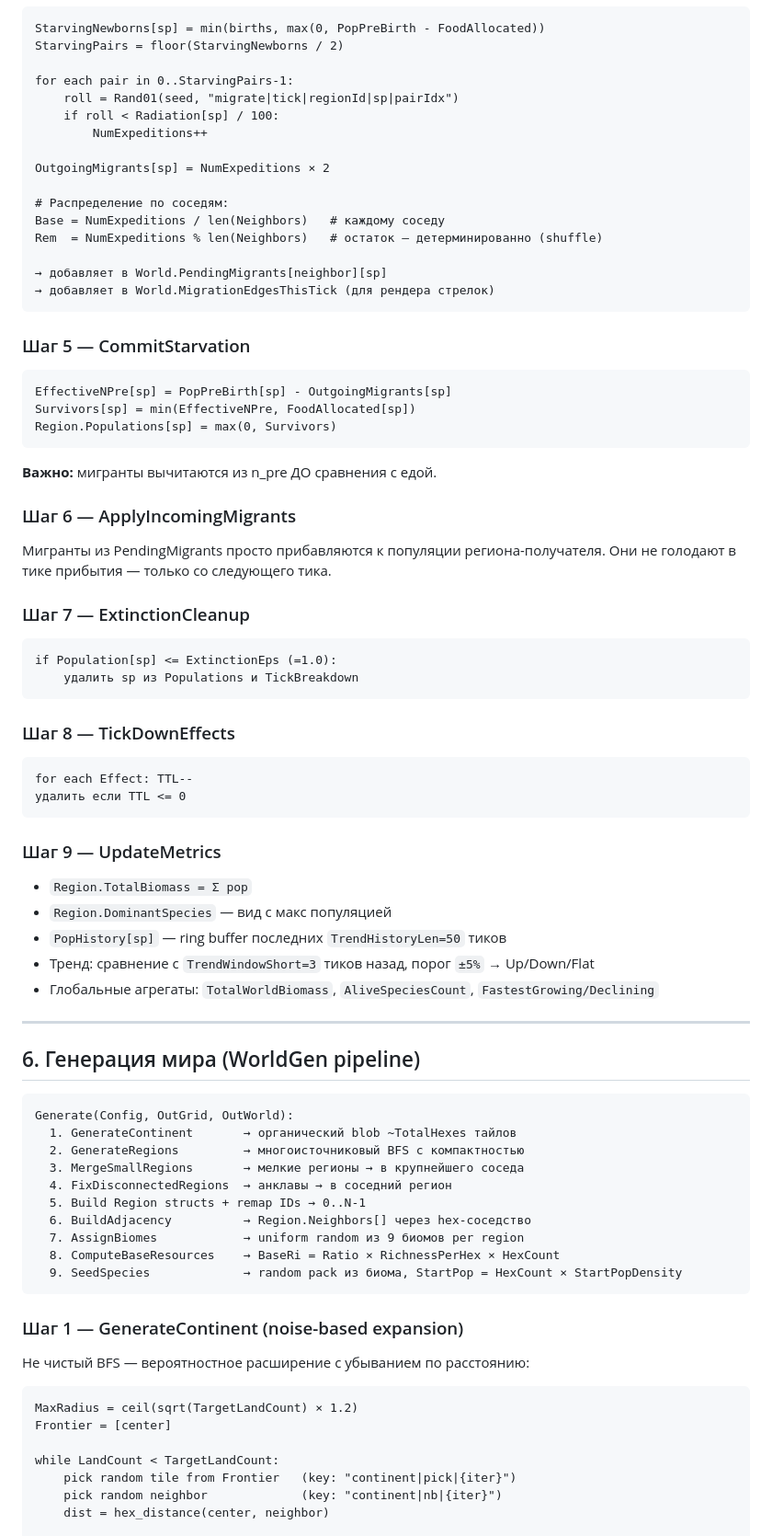
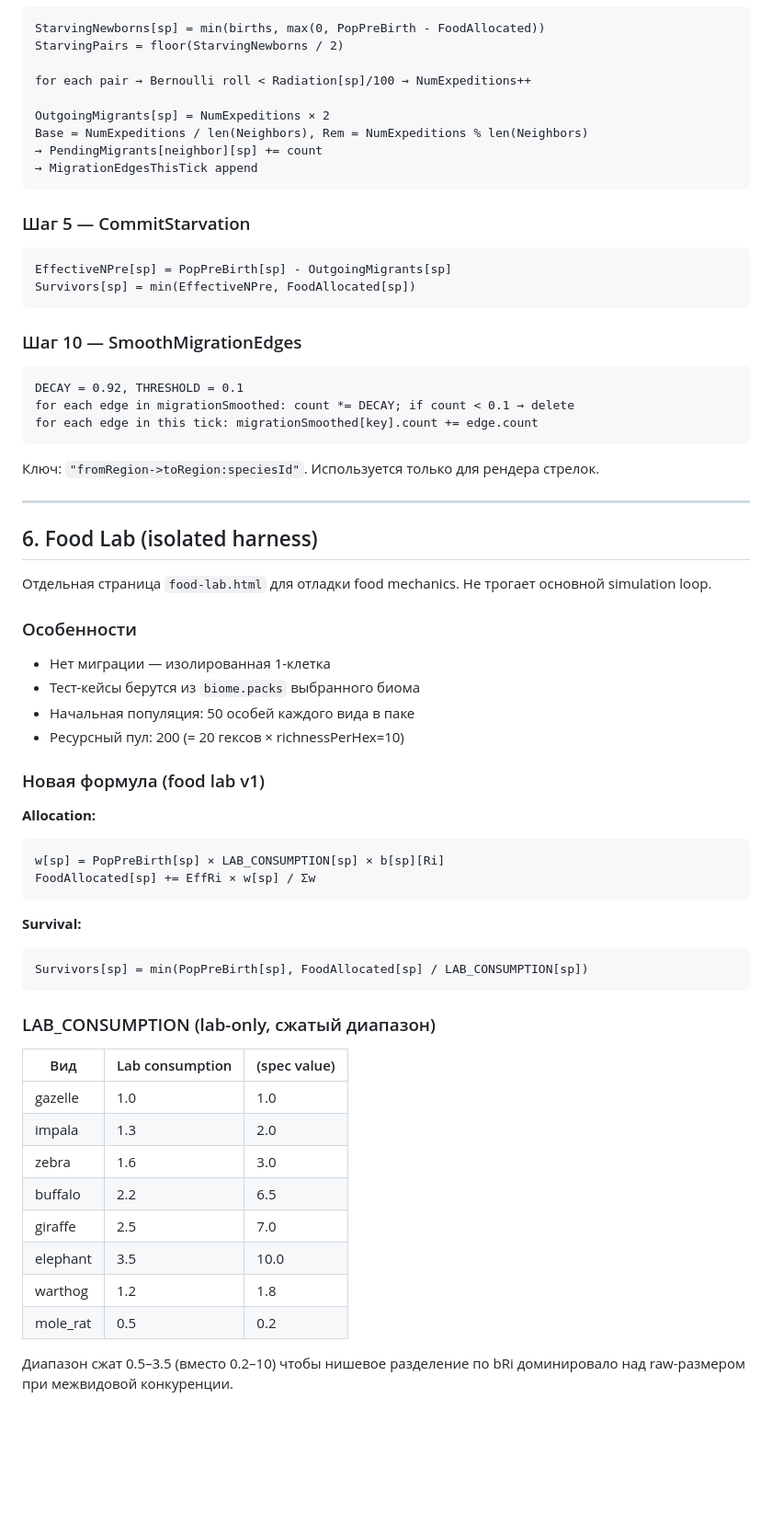
Before and after one commit to Chleonardo/Evo4X, a Markdown page: SANDBOX_CONTEXT.md, the part around one of its changes. Shown at 92% size. Drawn GitHub-style; blank space fills up the shorter version.

Commit message:
Update SANDBOX_CONTEXT.md: Voronoi regions, food lab, size/consumption, render details
Co-Authored-By: Claude Sonnet 4.6 <noreply@anthropic.com>

````diff
--- a/SANDBOX_CONTEXT.md
+++ b/SANDBOX_CONTEXT.md
@@ -158,77 +155,64 @@ FoodAllocated[sp] += EffRi × w[sp] / Σw
 StarvingNewborns[sp] = min(births, max(0, PopPreBirth - FoodAllocated))
 StarvingPairs = floor(StarvingNewborns / 2)
 
-for each pair in 0..StarvingPairs-1:
-    roll = Rand01(seed, "migrate|tick|regionId|sp|pairIdx")
-    if roll < Radiation[sp] / 100:
-        NumExpeditions++
+for each pair → Bernoulli roll < Radiation[sp]/100 → NumExpeditions++
 
 OutgoingMigrants[sp] = NumExpeditions × 2
-
-# Распределение по соседям:
-Base = NumExpeditions / len(Neighbors)   # каждому соседу
-Rem  = NumExpeditions % len(Neighbors)   # остаток — детерминированно (shuffle)
-
-→ добавляет в World.PendingMigrants[neighbor][sp]
-→ добавляет в World.MigrationEdgesThisTick (для рендера стрелок)
+Base = NumExpeditions / len(Neighbors), Rem = NumExpeditions % len(Neighbors)
+→ PendingMigrants[neighbor][sp] += count
+→ MigrationEdgesThisTick append
 ```
 
 ### Шаг 5 — CommitStarvation
 ```
 EffectiveNPre[sp] = PopPreBirth[sp] - OutgoingMigrants[sp]
 Survivors[sp] = min(EffectiveNPre, FoodAllocated[sp])
-Region.Populations[sp] = max(0, Survivors)
-```
-**Важно:** мигранты вычитаются из n_pre ДО сравнения с едой.
-
-### Шаг 6 — ApplyIncomingMigrants
-Мигранты из PendingMigrants просто прибавляются к популяции региона-получателя.
-Они не голодают в тике прибытия — только со следующего тика.
-
-### Шаг 7 — ExtinctionCleanup
-```
-if Population[sp] <= ExtinctionEps (=1.0):
-    удалить sp из Populations и TickBreakdown
 ```
 
-### Шаг 8 — TickDownEffects
+### Шаг 10 — SmoothMigrationEdges
 ```
-for each Effect: TTL--
-удалить если TTL <= 0
+DECAY = 0.92, THRESHOLD = 0.1
+for each edge in migrationSmoothed: count *= DECAY; if count < 0.1 → delete
+for each edge in this tick: migrationSmoothed[key].count += edge.count
 ```
-
-### Шаг 9 — UpdateMetrics
-- `Region.TotalBiomass = Σ pop`
-- `Region.DominantSpecies` — вид с макс популяцией
-- `PopHistory[sp]` — ring buffer последних `TrendHistoryLen=50` тиков
-- Тренд: сравнение с `TrendWindowShort=3` тиков назад, порог `±5%` → Up/Down/Flat
-- Глобальные агрегаты: `TotalWorldBiomass`, `AliveSpeciesCount`, `FastestGrowing/Declining`
+Ключ: `"fromRegion->toRegion:speciesId"`. Используется только для рендера стрелок.
 
 ---
 
-## 6. Генерация мира (WorldGen pipeline)
+## 6. Food Lab (isolated harness)
 
+Отдельная страница `food-lab.html` для отладки food mechanics.
+Не трогает основной simulation loop.
+
+### Особенности
+- Нет миграции — изолированная 1-клетка
+- Тест-кейсы берутся из `biome.packs` выбранного биома
+- Начальная популяция: 50 особей каждого вида в паке
+- Ресурсный пул: 200 (= 20 гексов × richnessPerHex=10)
+
+### Новая формула (food lab v1)
+**Allocation:**
 ```
-Generate(Config, OutGrid, OutWorld):
-  1. GenerateContinent       → органический blob ~TotalHexes тайлов
-  2. GenerateRegions         → многоисточниковый BFS с компактностью
-  3. MergeSmallRegions       → мелкие регионы → в крупнейшего соседа
-  4. FixDisconnectedRegions  → анклавы → в соседний регион
-  5. Build Region structs + remap IDs → 0..N-1
-  6. BuildAdjacency          → Region.Neighbors[] через hex-соседство
-  7. AssignBiomes            → uniform random из 9 биомов per region
-  8. ComputeBaseResources    → BaseRi = Ratio × RichnessPerHex × HexCount
-  9. SeedSpecies             → random pack из биома, StartPop = HexCount × StartPopDensity
+w[sp] = PopPreBirth[sp] × LAB_CONSUMPTION[sp] × b[sp][Ri]
+FoodAllocated[sp] += EffRi × w[sp] / Σw
+```
+**Survival:**
+```
+Survivors[sp] = min(PopPreBirth[sp], FoodAllocated[sp] / LAB_CONSUMPTION[sp])
 ```
 
-### Шаг 1 — GenerateContinent (noise-based expansion)
-Не чистый BFS — вероятностное расширение с убыванием по расстоянию:
-```
-MaxRadius = ceil(sqrt(TargetLandCount) × 1.2)
-Frontier = [center]
+### LAB_CONSUMPTION (lab-only, сжатый диапазон)
+| Вид | Lab consumption | (spec value) |
+|-----|-----------------|--------------|
+| gazelle | 1.0 | 1.0 |
+| impala | 1.3 | 2.0 |
+| zebra | 1.6 | 3.0 |
+| buffalo | 2.2 | 6.5 |
+| giraffe | 2.5 | 7.0 |
+| elephant | 3.5 | 10.0 |
+| warthog | 1.2 | 1.8 |
+| mole_rat | 0.5 | 0.2 |
 
-while LandCount < TargetLandCount:
-    pick random tile from Frontier   (key: "continent|pick|{iter}")
-    pick random neighbor             (key: "continent|nb|{iter}")
-    dist = hex_distance(center, neighbor)
+Диапазон сжат 0.5–3.5 (вместо 0.2–10) чтобы нишевое разделение по bRi
+доминировало над raw-размером при межвидовой конкуренции.
 
````
Also changed, not shown: other parts of SANDBOX_CONTEXT.md (+158 -153 lines).
